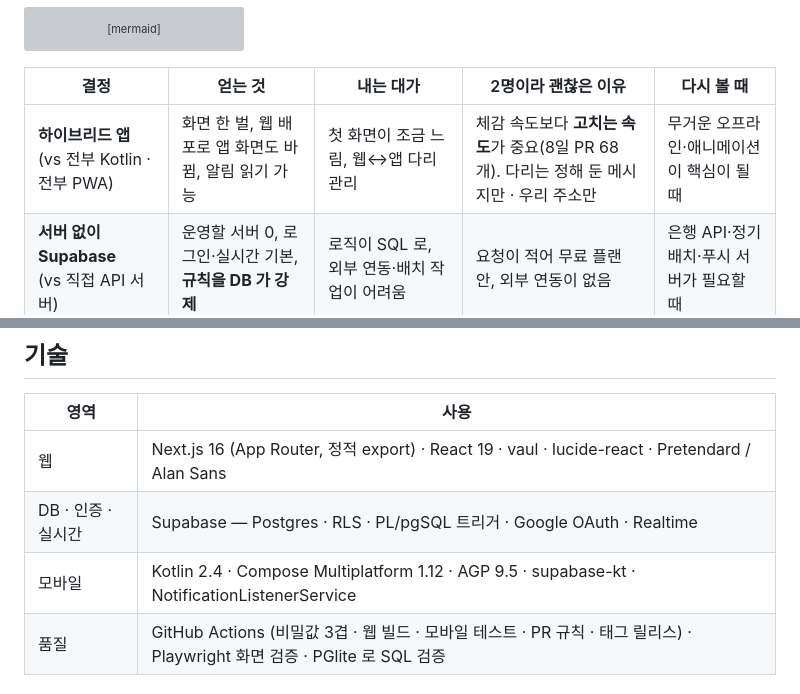
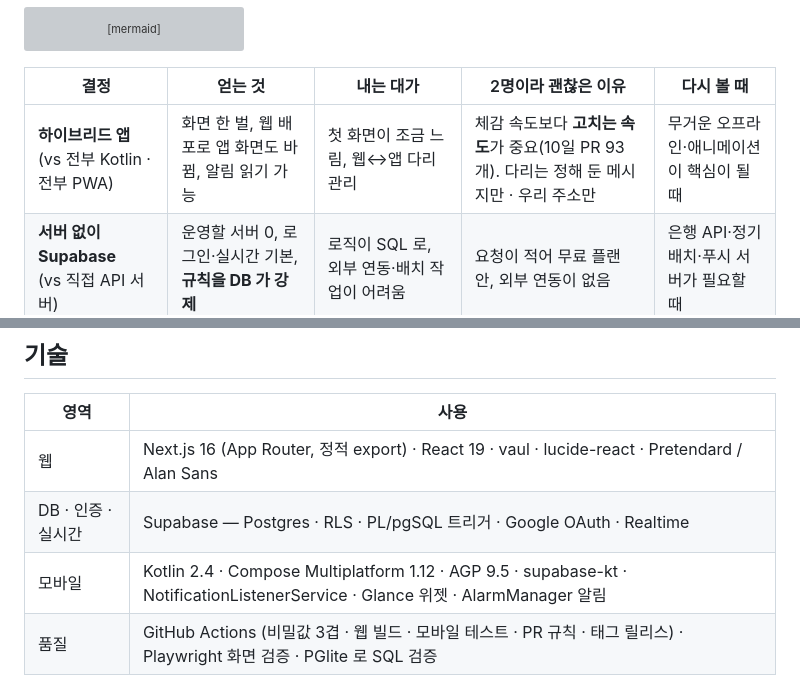
Before and after one commit to jojaden/our-money, a Markdown page: README.md, 2 parts joined by grey strips. GitHub-like rendering; grey boxes are pictures that could not be loaded.

```diff
--- a/README.md
+++ b/README.md
@@ -112,7 +117,7 @@ quadrantChart
 
 | 결정 | 얻는 것 | 내는 대가 | 2명이라 괜찮은 이유 | 다시 볼 때 |
 |---|---|---|---|---|
-| **하이브리드 앱**<br/>(vs 전부 Kotlin · 전부 PWA) | 화면 한 벌, 웹 배포로 앱 화면도 바뀜, 알림 읽기 가능 | 첫 화면이 조금 느림, 웹↔앱 다리 관리 | 체감 속도보다 **고치는 속도**가 중요(8일 PR 68개). 다리는 정해 둔 메시지만 · 우리 주소만 | 무거운 오프라인·애니메이션이 핵심이 될 때 |
+| **하이브리드 앱**<br/>(vs 전부 Kotlin · 전부 PWA) | 화면 한 벌, 웹 배포로 앱 화면도 바뀜, 알림 읽기 가능 | 첫 화면이 조금 느림, 웹↔앱 다리 관리 | 체감 속도보다 **고치는 속도**가 중요(10일 PR 93개). 다리는 정해 둔 메시지만 · 우리 주소만 | 무거운 오프라인·애니메이션이 핵심이 될 때 |
 | **서버 없이 Supabase**<br/>(vs 직접 API 서버) | 운영할 서버 0, 로그인·실시간 기본, **규칙을 DB 가 강제** | 로직이 SQL 로, 외부 연동·배치 작업이 어려움 | 요청이 적어 무료 플랜 안, 외부 연동이 없음 | 은행 API·정기 배치·푸시 서버가 필요할 때 |
 | **정적 웹 + PWA**<br/>(vs 서버 렌더링) | 호스팅 비용 0, CDN, 어디든 배포 | 첫 로딩에 JS, 검색 노출 없음 | 공개 페이지가 없음 — 전부 로그인 뒤 | 공개 페이지·공유 링크가 생길 때 |
 | **낙관적 저장 + 대기열 + rev**<br/>(vs 기다리기 · 마지막 저장이 이김) | 누르자마자 보임, 끊겨도 안 사라짐, **덮어쓰기 0** | 코드가 가장 복잡(대기열·rev 이어 맞추기·되돌리기) | 두 사람이 같은 체크·항목을 **실제로 동시에** 고치고, 돈이라 덮어쓰기는 안 됨 | 유지 (사용자가 늘어도 같은 문제) |
@@ -161,7 +166,7 @@ timeline
 |---|---|
 | 웹 | Next.js 16 (App Router, 정적 export) · React 19 · vaul · lucide-react · Pretendard / Alan Sans |
 | DB · 인증 · 실시간 | Supabase — Postgres · RLS · PL/pgSQL 트리거 · Google OAuth · Realtime |
-| 모바일 | Kotlin 2.4 · Compose Multiplatform 1.12 · AGP 9.5 · supabase-kt · NotificationListenerService |
+| 모바일 | Kotlin 2.4 · Compose Multiplatform 1.12 · AGP 9.5 · supabase-kt · NotificationListenerService · Glance 위젯 · AlarmManager 알림 |
 | 품질 | GitHub Actions (비밀값 3겹 · 웹 빌드 · 모바일 테스트 · PR 규칙 · 태그 릴리스) · Playwright 화면 검증 · PGlite 로 SQL 검증 |
 
 ## 더 보기
```
Also changed, not shown: other parts of README.md (+11 -6 lines), docs/screenshots/arrange.jpg (added), docs/screenshots/calendar-quick.jpg (added), docs/screenshots/celebrate.jpg (added), docs/screenshots/dark.jpg (added).
